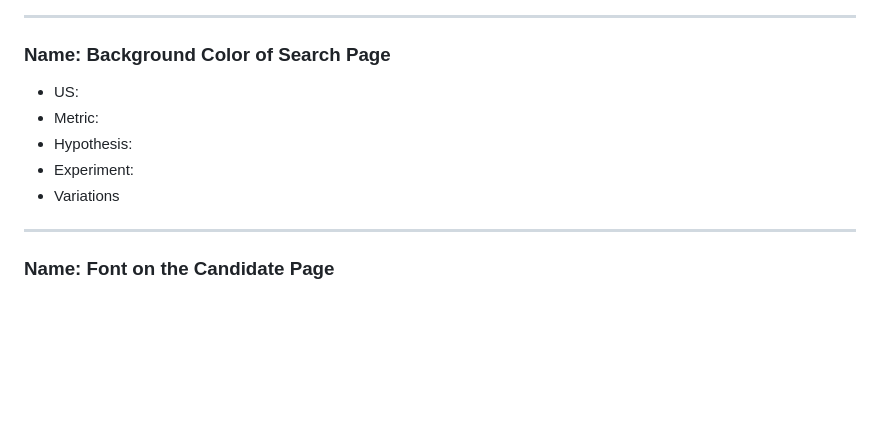
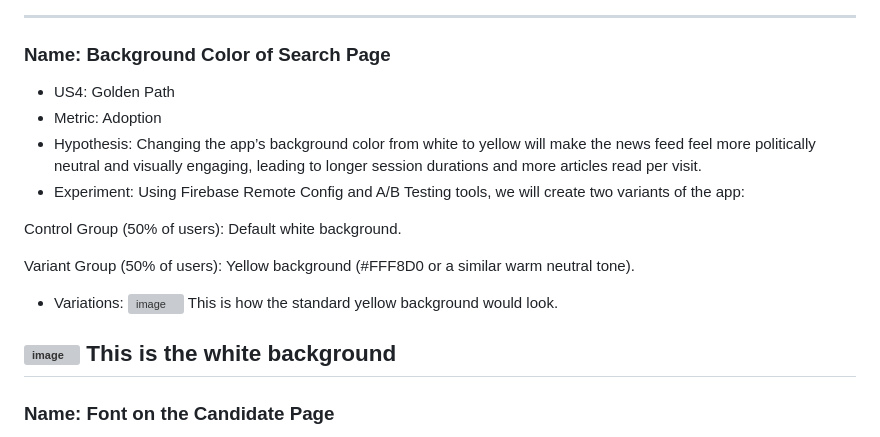
Before and after one commit to Austin-Hernandez/poliSEE, a Markdown page: docs/ABTEST.md, the part around the change. Drawn GitHub-style; blank space fills up the shorter version; grey boxes are pictures that could not be loaded.

```diff
--- a/docs/ABTEST.md
+++ b/docs/ABTEST.md
@@ -12,11 +12,19 @@
 
 ---
 ### Name: Background Color of Search Page
-- US:
-- Metric:
-- Hypothesis:
-- Experiment:
-- Variations
+- US4: Golden Path
+- Metric: Adoption
+- Hypothesis: Changing the app’s background color from white to yellow will make the news feed feel more politically neutral and visually engaging, leading to longer session durations and more articles read per visit.
+- Experiment: Using Firebase Remote Config and A/B Testing tools, we will create two variants of the app:
+
+Control Group (50% of users): Default white background.
+
+Variant Group (50% of users): Yellow background (#FFF8D0 or a similar warm neutral tone).
+- Variations: ![image](https://github.com/user-attachments/assets/aa60d4a5-ac06-4805-915f-0907a83ee1ce)
+This is how the standard yellow background would look.
+
+![image](https://github.com/user-attachments/assets/2bd9ed7c-f7bf-4a57-aa05-25a8a7755f01)
+This is the white background
 ---
 ### Name: Font on the Candidate Page
 - US4: Golden Path
```
